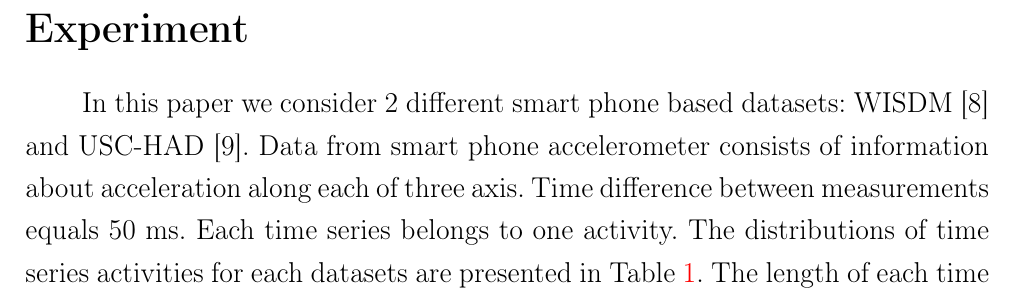
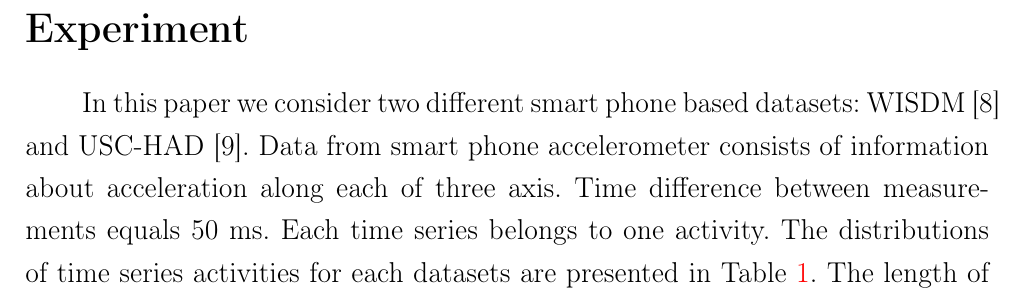
Before and after one commit to Ilyas979/2017-Isachenko-MetaModels, a LaTeX document (doc/MachineLearning2017ProjectReport.tex): part of page 8 of 12, cut so that both start at the same text. Compiled offline with pdfLaTeX; the source files are stored in an older character set and shown here as Unicode.

```diff
--- a/doc/MachineLearning2017ProjectReport.tex
+++ b/doc/MachineLearning2017ProjectReport.tex
@@ -350,7 +350,7 @@
 \end{itemize}
 
 \section*{Experiment}
-In this paper we consider 2 different smart phone based datasets: WISDM~\cite{wisdm} and USC-HAD~\cite{usc}.
+In this paper we consider two different smart phone based datasets: WISDM~\cite{wisdm} and USC-HAD~\cite{usc}.
 Data from smart phone accelerometer consists of information about acceleration along each of three axis.
 Time difference between measurements equals 50 ms.
 Each time series belongs to one activity.
```
Also changed, not shown: Literature/Kuznetsov_sl_ver4.pdf (deleted), Literature/Metamodels/Ivkin2015TSclassification.pdf (renamed from Literature/Ivkin2015TSclassification.pdf), Literature/Metamodels/Karasikov2016TSC.pdf (renamed from Literature/Karasikov2016TSC.pdf), Literature/Self-modelling regression/Self Modeling with Random Shift and Scale Parameters and a Free-knot Spline Shape Function.pdf (added), Literature/Self-modelling regression/Self modeling nonlinear regression.pdf (added), Literature/Self-modelling regression/Self-modeling warping functions.pdf (added), Literature/Structured learning/Kuznetsov_sl_ver1.pdf (renamed from Literature/Kuznetsov_sl_ver1.pdf), Literature/Structured learning/Kuznetsov_sl_ver2.pdf (renamed from Literature/Kuznetsov_sl_ver2.pdf), Literature/Structured learning/Kuznetsov_sl_ver3.pdf (renamed from Literature/Kuznetsov_sl_ver3.pdf), doc/MachineLearning2017ProjectReport.tex (2 more changed lines), 5 other files.
